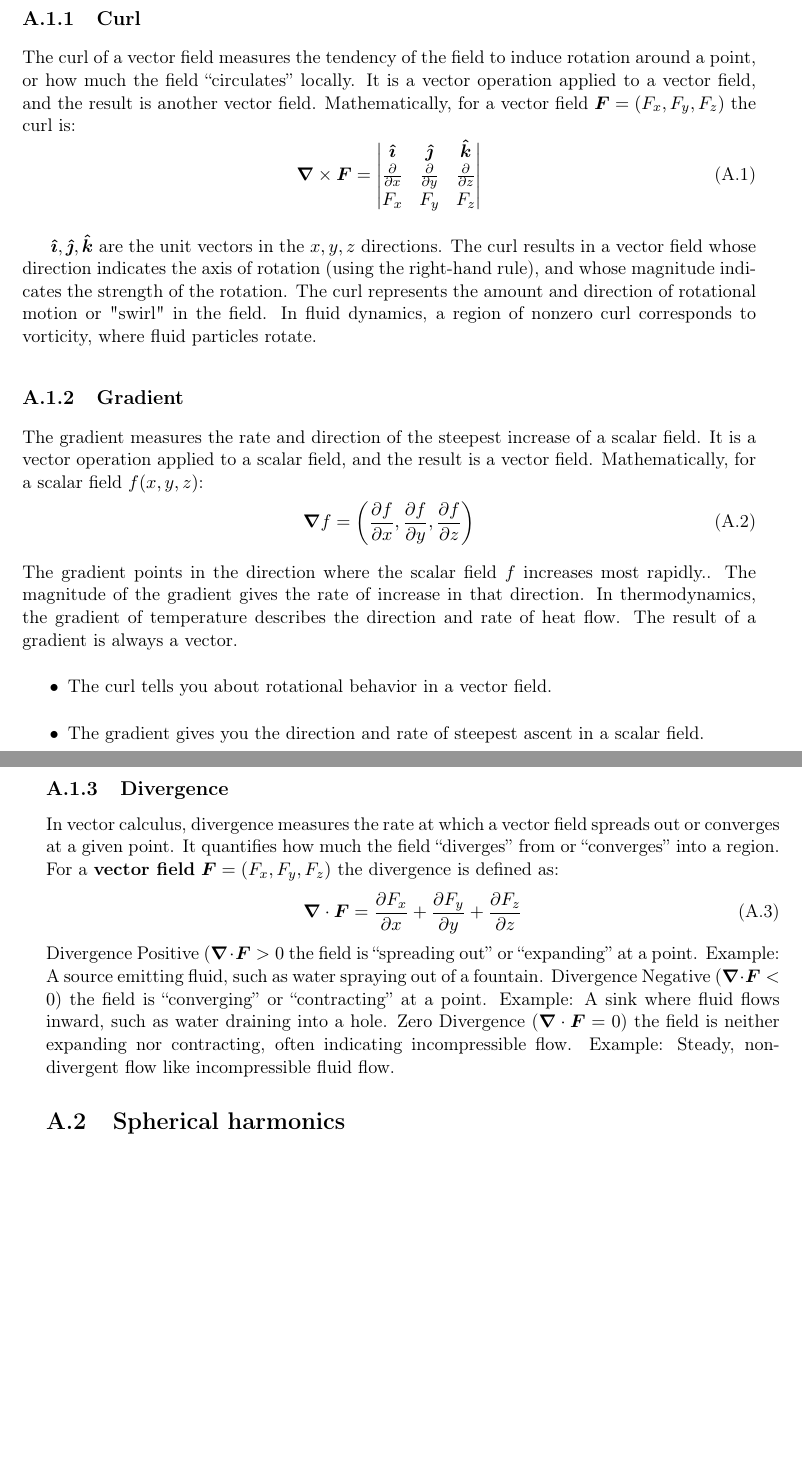
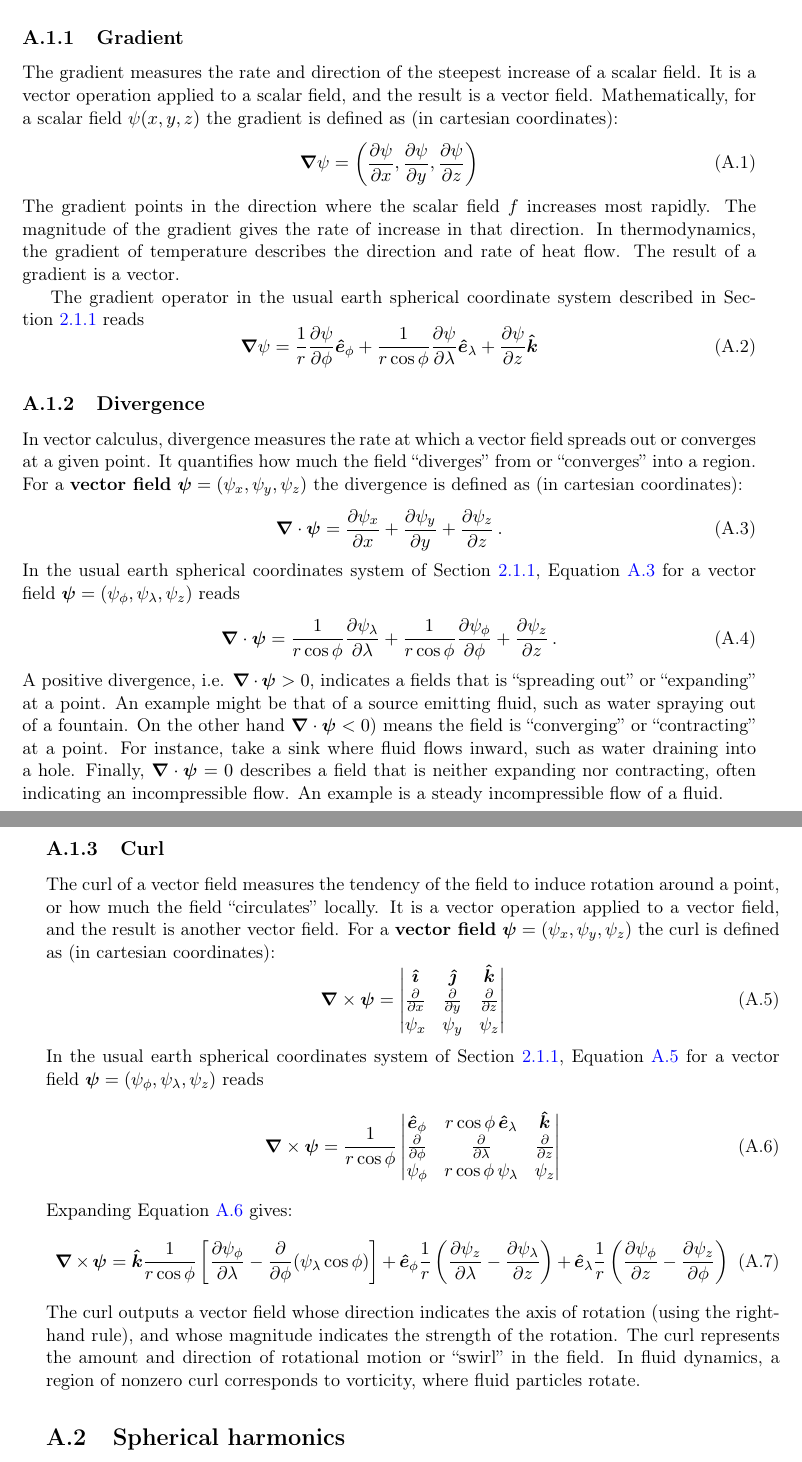
Before and after one commit to niccolozanotti/climate-modeling, a LaTeX thesis (main.tex, which reads chapters/appendixA.tex, setup/commands.sty): two parts of pages 47 and 48 of 58, joined at a grey line, cut so that both start at the same text, the shorter picture padded with empty space. Compiled offline with pdfLaTeX.

Commit message:
update(appendix): add gradient, divergence and curl in spherical coordinates.

```diff
--- a/chapters/appendixA.tex
+++ b/chapters/appendixA.tex
@@ -3,48 +3,92 @@
 \lastupdated{2024-12-09}{\chapterAppendixA}
 
 \section{Vector calculus}\label{sec:vector-calc}
-\subsection{Curl}\label{subsec:curl}
-The curl of a vector field measures the tendency of the field to induce rotation around a point, or how much the field ``circulates'' locally.
-It is a vector operation applied to a vector field, and the result is another vector field. Mathematically, for a vector field $\vec{F}=(F_x, F_y, F_z)$ the curl is:
-\begin{equation}
-	\curl{\vec{F}}=
-	\begin{vmatrix}
-		\unitv{\imath}              & \unitv{\jmath}              & \unitv{k}                   \\
-		\frac{\partial}{\partial x} & \frac{\partial}{\partial y} & \frac{\partial}{\partial z} \\
-		F_x                         & F_y                         & F_z
-	\end{vmatrix}
-	\label{eq:curl-def}
-\end{equation}
-
-$\unitv{\imath}, \unitv{\jmath}, \unitv{k}$ are the unit vectors in the $x,y,z$ directions.
-The curl results in a vector field whose direction indicates the axis of rotation (using the right-hand rule), and whose magnitude indicates the strength of the rotation.  The curl represents the amount and direction of rotational motion or "swirl" in the field. In fluid dynamics, a region of nonzero curl corresponds to vorticity, where fluid particles rotate.
 
 \subsection{Gradient}\label{subsec:gradient}
-The gradient measures the rate and direction of the steepest increase of a scalar field. It is a vector operation applied to a scalar field, and the result is a vector field. Mathematically, for a scalar field $f(x,y,z)$:
+The gradient measures the rate and direction of the steepest increase of a scalar field.
+It is a vector operation applied to a scalar field, and the result is a vector field.
+Mathematically, for a scalar field $\psi(x,y,z)$ the gradient is defined as (in cartesian coordinates):
 \begin{equation}
-	\grad{f}=\left(\frac{\partial f}{\partial x}, \frac{\partial f}{\partial y}, \frac{\partial f}{\partial z}\right)
+	\grad{\psi}=\left( \partialx{\psi}, \partialy{\psi}, \partialz{\psi}\right)
 	\label{eq:gradient-def}
 \end{equation}
-The gradient points in the direction where the scalar field $f$ increases most rapidly.. The magnitude of the gradient gives the rate of increase in that direction. In thermodynamics, the gradient of temperature describes the direction and rate of heat flow. The result of a gradient is always a vector.
-\begin{itemize}
-	\item The curl tells you about rotational behavior in a vector field.
-	\item The gradient gives you the direction and rate of steepest ascent in a scalar field.
-\end{itemize}
+The gradient points in the direction where the scalar field $f$ increases most rapidly.
+The magnitude of the gradient gives the rate of increase in that direction.
+In thermodynamics, the gradient of temperature describes the direction and rate of heat flow.
+The result of a gradient is a vector.
+
+The gradient operator in the usual earth spherical coordinate system described in~\secref{\ref{subsec:spherical-coordinate-systems}} reads
+\begin{equation}
+	\grad{\psi} = \frac{1}{r} \partialphi{\psi} \unitv{e}_{\phi} +
+	\frac{1}{r \cos \phi} \partiallambda{\psi} \unitv{e}_{\lambda} +
+	\partialz{\psi}\unitv{k}
+	\label{eq:gradient-spherical-coords}
+\end{equation}
 
 \subsection{Divergence}\label{subsec:divergence}
 In vector calculus, divergence measures the rate at which a vector field spreads out or converges at a given point.
 It quantifies how much the field ``diverges'' from or ``converges'' into a region.
-For a \textbf{vector field} $\vec{F}=(F_x,F_y,F_z)$ the divergence is defined as:
+For a \textbf{vector field} $\vec{\psi}=(\psi_x,\psi_y,\psi_z)$ the divergence is defined as (in cartesian coordinates):
 \begin{equation}
-	\diverg{\vec{F}}=\frac{\partial F_x}{\partial x}+\frac{\partial F_y}{\partial y}+\frac{\partial F_z}{\partial z}
+	\diverg{\vec{\psi}}= \partialx{\psi_x} + \partialy{\psi_y} + \partialz{\psi_z} \, .
 	\label{eq:divergence-def}
 \end{equation}
-Divergence Positive ($\diverg{\vec{F}}>0$ the field is ``spreading out'' or ``expanding'' at a point.
-Example: A source emitting fluid, such as water spraying out of a fountain.
-Divergence Negative ($\diverg{\vec{F}}<0$) the field is ``converging'' or ``contracting'' at a point.
-Example: A sink where fluid flows inward, such as water draining into a hole.
-Zero Divergence ($\diverg{\vec{F}}=0$) the field is neither expanding nor contracting, often indicating incompressible flow.
-Example: Steady, non-divergent flow like incompressible fluid flow.
+In the usual earth spherical coordinates system
+of~\secref{\ref{subsec:spherical-coordinate-systems}},~\eq{\ref{eq:divergence-def}} for a vector field
+$\vec{\psi} = (\psi_{\phi}, \psi_{\lambda}, \psi_{z})$ reads
+\begin{equation}
+	\diverg{\vec{\psi}} = \frac{1}{r \cos \phi} \partiallambda{\psi_{\lambda}} +
+	\frac{1}{r \cos \phi} \partialphi{\psi_{\phi}} +
+	\partialz{\psi_z} \, .
+	\label{eq:divergence-spherical-coords}
+\end{equation}
+A positive divergence, i.e. $\diverg{\vec{\psi}}>0$, indicates a fields that is ``spreading out'' or ``expanding'' at a point.
+An example might be that of a source emitting fluid, such as water spraying out of a fountain.
+On the other hand $\diverg{\vec{\psi}}<0$) means the field is ``converging'' or ``contracting'' at a point.
+For instance, take a sink where fluid flows inward, such as water draining into a hole.
+Finally, $\diverg{\vec{\psi}}=0$ describes a field that is neither expanding nor contracting,
+often indicating an incompressible flow.
+An example is a steady incompressible flow of a fluid.
+
+
+\subsection{Curl}\label{subsec:curl}
+The curl of a vector field measures the tendency of the field to induce rotation around a point, or how much the field ``circulates'' locally.
+It is a vector operation applied to a vector field, and the result is another vector field.
+For a \textbf{vector field} $\vec{\psi}=(\psi_x,\psi_y,\psi_z)$ the curl is defined as (in cartesian coordinates):
+\begin{equation}
+	\curl{\vec{\psi}}=
+	\begin{vmatrix}
+		\unitv{\imath}              & \unitv{\jmath}              & \unitv{k}                   \\
+		\frac{\partial}{\partial x} & \frac{\partial}{\partial y} & \frac{\partial}{\partial z} \\
+		\psi_x                      & \psi_y                      & \psi_z
+	\end{vmatrix}
+	\label{eq:curl-def}
+\end{equation}
+In the usual earth spherical coordinates system
+of~\secref{\ref{subsec:spherical-coordinate-systems}},~\eq{\ref{eq:curl-def}} for a vector field
+$\vec{\psi} = (\psi_{\phi}, \psi_{\lambda}, \psi_{z})$ reads
+\begin{equation}
+	\curl{\vec{\psi}} =
+	\frac{1}{r \cos\phi}
+	\begin{vmatrix}
+		\unitv{e}_\phi & r \cos\phi \, \unitv{e}_\lambda   & \unitv{k}                   \\
+		\partialphi{}  & \frac{\partial}{\partial \lambda} & \frac{\partial}{\partial z} \\
+		\psi_{\phi}    & r \cos\phi \, \psi_{\lambda}      & \psi_{z}
+	\end{vmatrix}
+	\label{eq:curl-spherical-coords-det}
+\end{equation}
+Expanding~\eq{\ref{eq:curl-spherical-coords-det}} gives:
+\begin{equation}
+	\curl{\vec{\psi}}=
+	\unitv{k} \frac{1}{r \cos\phi} \left[ \partiallambda{\psi_{\phi}} - \partialphi{} (\psi_{\lambda} \cos\phi) \right]
+	+ \unitv{e}_\phi \frac{1}{r} \left( \partiallambda{\psi_z} - \partialz{\psi_{\lambda}} \right)
+	+ \unitv{e}_\lambda \frac{1}{r} \left( \partialz{\psi_{\phi}} -  \partialphi{\psi_{z}}\right)
+	\label{eq:curl-spherical-coords}
+\end{equation}
+The curl outputs a vector field whose direction indicates the axis of rotation (using the right-hand rule),
+and whose magnitude indicates the strength of the rotation.
+The curl represents the amount and direction of rotational motion or ``swirl'' in the field.
+In fluid dynamics, a region of nonzero curl corresponds to vorticity, where fluid particles rotate.
 
 \section{Spherical harmonics}
 \label{sec:spherical-harmonics}
--- a/setup/commands.sty
+++ b/setup/commands.sty
@@ -18,6 +18,8 @@
 \newcommand{\totald}[2]{\frac{\mathrm{d}#1}{\mathrm{d}#2}}
 \newcommand{\timed}[1]{\frac{\mathrm{d} #1}{\mathrm{d}t}}
 \newcommand{\partialt}[1]{\frac{\partial #1}{\partial t}}
+\newcommand{\partialphi}[1]{\frac{\partial #1}{\partial \phi}}
+\newcommand{\partiallambda}[1]{\frac{\partial #1}{\partial \lambda}}
 \newcommand{\partialx}[1]{\frac{\partial #1}{\partial x}}
 \newcommand{\partialy}[1]{\frac{\partial #1}{\partial y}}
 \newcommand{\partialz}[1]{\frac{\partial #1}{\partial z}}
```
